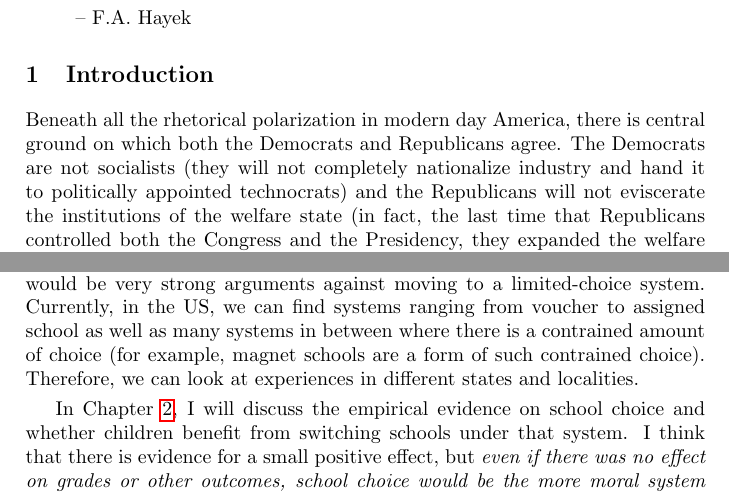
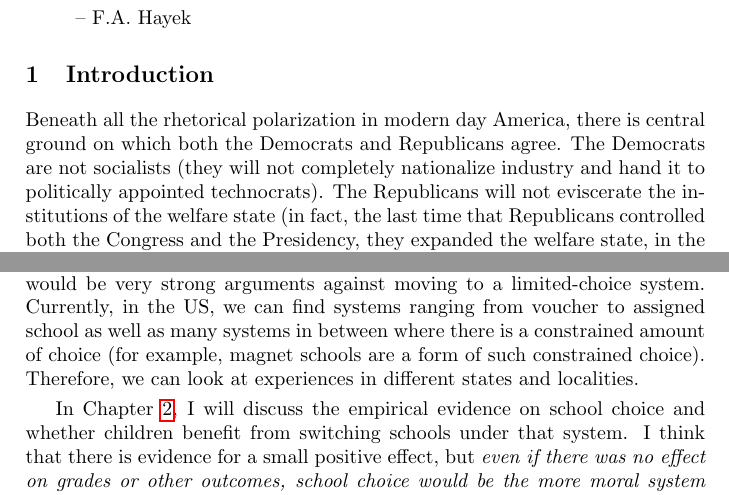
Before and after one commit to luispedro/libertarian-welfare, a LaTeX thesis (book/libertarian-welfare.tex, which reads book/introduction.tex): two parts of pages 1 and 3 of 5, joined at a grey line, cut so that both start at the same text. Compiled offline with pdfLaTeX.

Commit message:
PROOF Ran Grammarly
Found 50 "problems", but only 2 were actually relevant (one of which was
a spelling mistake).

```diff
--- a/book/introduction.tex
+++ b/book/introduction.tex
@@ -3,7 +3,7 @@
 Beneath all the rhetorical polarization in modern day America, there is central
 ground on which both the Democrats and Republicans agree. The Democrats are not
 socialists (they will not completely nationalize industry and hand it to
-politically appointed technocrats) and the Republicans will not eviscerate the
+politically appointed technocrats). The Republicans will not eviscerate the
 institutions of the welfare state (in fact, the last time that Republicans
 controlled both the Congress and the Presidency, they expanded the welfare
 state, in the form of Medicare Part D). No matter who wins the next election,
@@ -89,8 +89,8 @@ to not-so-fortunate parents. We should not lose track of this simple fact.
 In fact, if the current system was a voucher system, I do not think that there
 would be very strong arguments against moving to a limited-choice system.
 Currently, in the US, we can find systems ranging from voucher to assigned
-school as well as many systems in between where there is a contrained amount of
-choice (for example, magnet schools are a form of such contrained choice).
+school as well as many systems in between where there is a constrained amount of
+choice (for example, magnet schools are a form of such constrained choice).
 Therefore, we can look at experiences in different states and localities.
 
 In Chapter~\ref{chpt:education}, I will discuss the empirical evidence on
```
